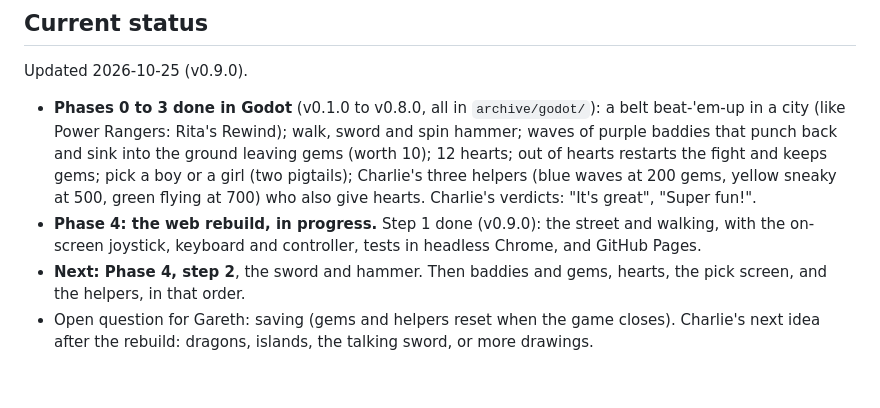
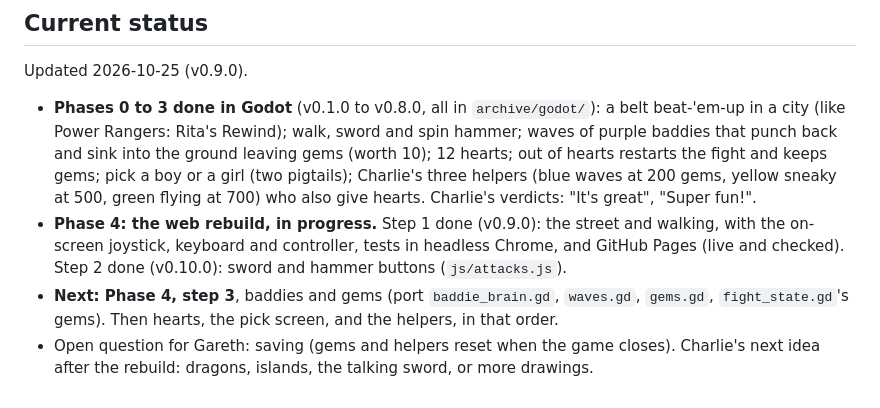
Before and after one commit to 84gareth/project-charlie, a Markdown page: CLAUDE.md, the part around the change. Drawn GitHub-style.

Commit message:
docs: Phase 4 step 2 done; the iPad link is live
Co-Authored-By: Claude Opus 5.5 <noreply@anthropic.com>

```diff
--- a/CLAUDE.md
+++ b/CLAUDE.md
@@ -259,9 +259,11 @@ Updated 2026-10-25 (v0.9.0).
   verdicts: "It's great", "Super fun!".
 - **Phase 4: the web rebuild, in progress.** Step 1 done (v0.9.0): the
   street and walking, with the on-screen joystick, keyboard and controller,
-  tests in headless Chrome, and GitHub Pages.
-- **Next: Phase 4, step 2**, the sword and hammer. Then baddies and gems,
-  hearts, the pick screen, and the helpers, in that order.
+  tests in headless Chrome, and GitHub Pages (live and checked). Step 2
+  done (v0.10.0): sword and hammer buttons (`js/attacks.js`).
+- **Next: Phase 4, step 3**, baddies and gems (port `baddie_brain.gd`,
+  `waves.gd`, `gems.gd`, `fight_state.gd`'s gems). Then hearts, the pick
+  screen, and the helpers, in that order.
 - Open question for Gareth: saving (gems and helpers reset when the game
   closes). Charlie's next idea after the rebuild: dragons, islands, the
   talking sword, or more drawings.
```
Also changed, not shown: docs/roadmap.md (+1 -1 lines).
